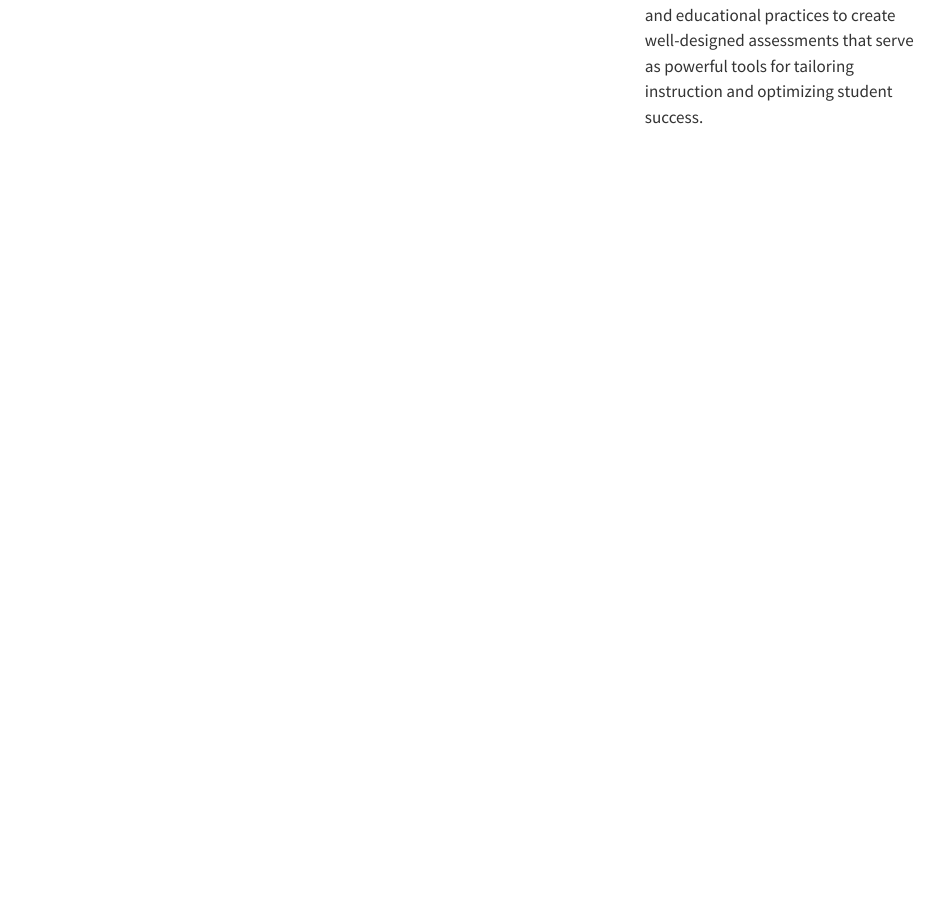
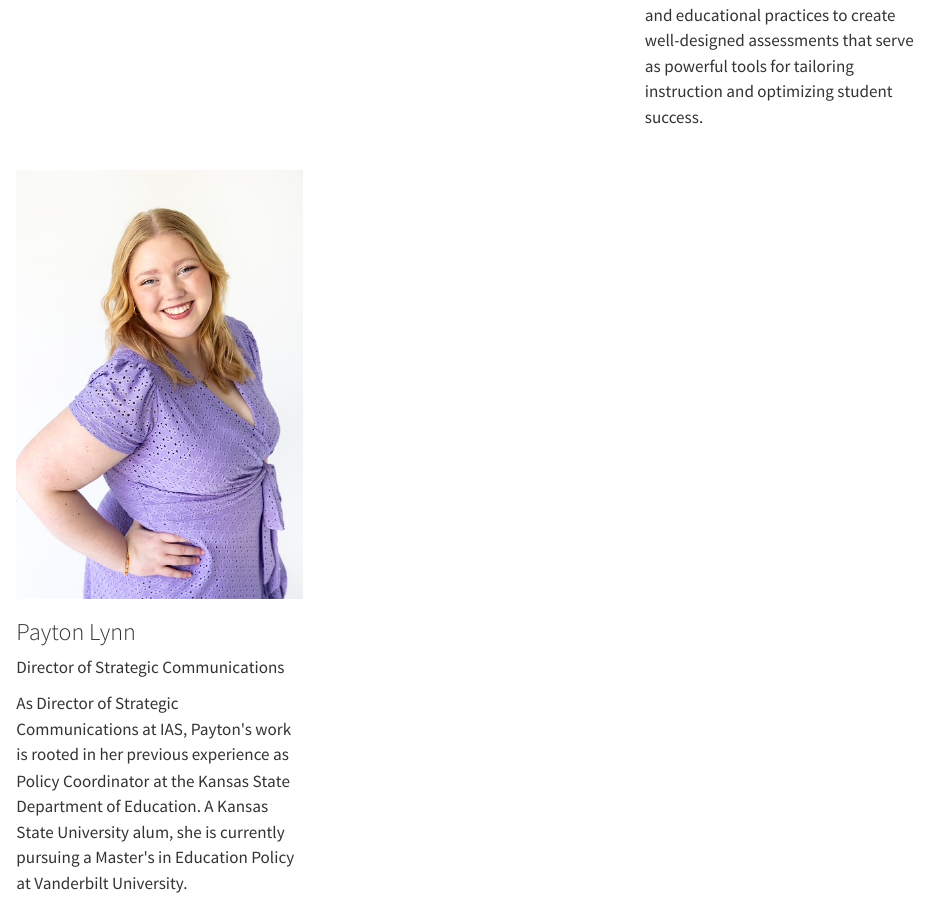
Before and after one commit to innovative-assessment-solutions/website, a Quarto document (about.qmd): the page in a window 1100 px wide, from 1040 px down. Rendered offline with R 4.5, knitr and Pandoc in place of Quarto, with nearby package versions.

Commit message:
Add Payton Lynn, Director of Strategic Communications, to team page
Co-Authored-By: Claude Opus 4.6 <noreply@anthropic.com>

```diff
--- a/about.qmd
+++ b/about.qmd
@@ -102,6 +102,25 @@ description: "About Innovative Assessment Solutions—a Kansas assessment compan
         </div>
       </div>
 
+      <!-- Payton Lynn -->
+      <div>
+        <div class="team-card">
+          <div class="team-photo-wrap">
+            <img src="assets/images/lynn.jpg" alt="Payton Lynn">
+          </div>
+          <div class="team-card-body">
+            <h3>Payton Lynn</h3>
+            <p class="team-role">Director of Strategic Communications</p>
+            <p>
+              As Director of Strategic Communications at IAS, Payton's work is rooted in her
+              previous experience as Policy Coordinator at the Kansas State Department of
+              Education. A Kansas State University alum, she is currently pursuing a Master's
+              in Education Policy at Vanderbilt University.
+            </p>
+          </div>
+        </div>
+      </div>
+
     </div>
   </div>
 </section>
```
Also changed, not shown: assets/images/lynn.jpg (added), about.qmd (2 more changed lines).
